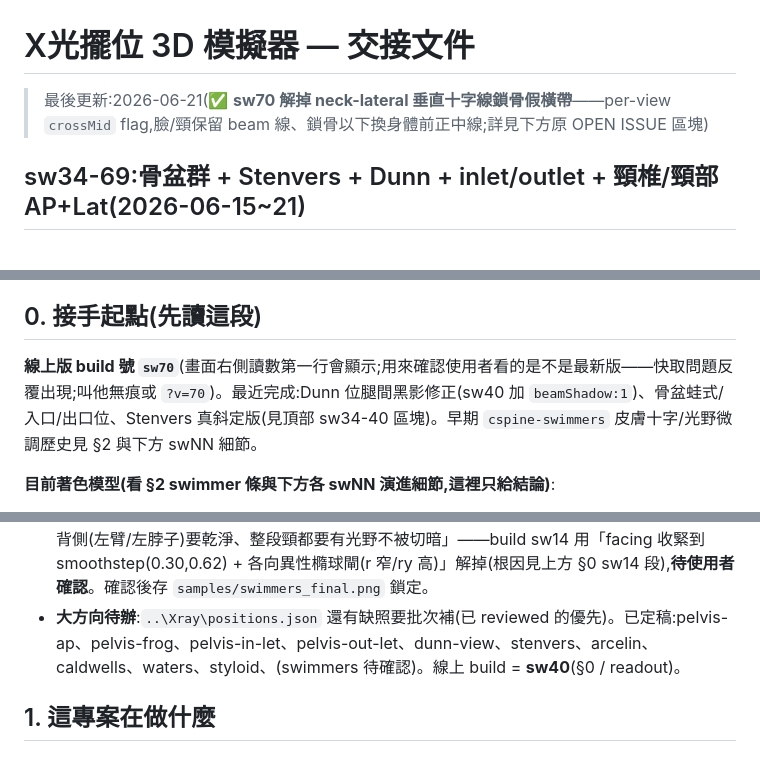
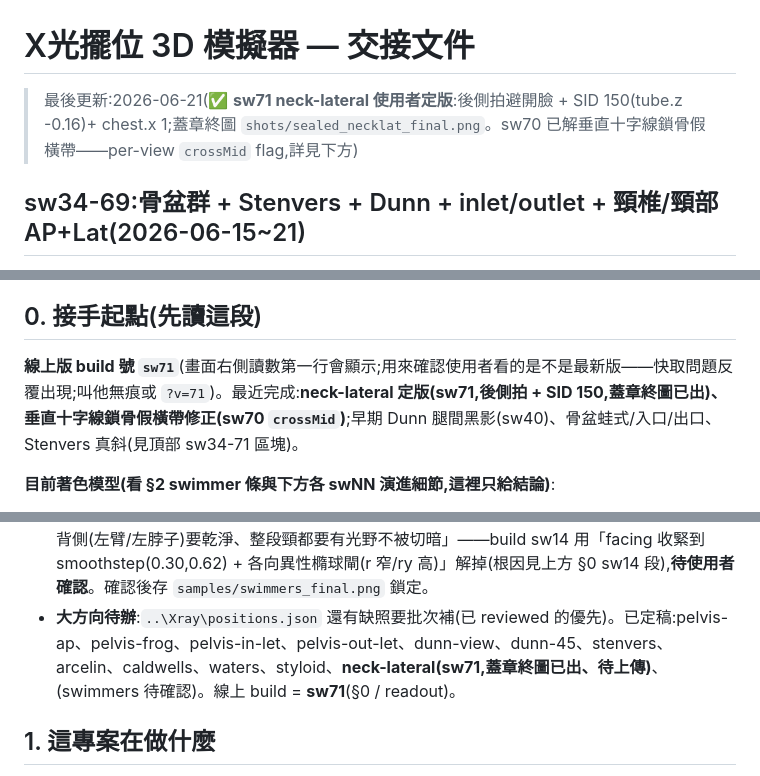
Before and after one commit to mickeypeng530/3D, a Markdown page: HANDOVER.md, 3 parts joined by grey strips. Drawn GitHub-style.

Commit message:
docs: neck-lateral 定版 sw71(後側拍 + SID 150 + 蓋章終圖),更新交接
Co-Authored-By: Claude Opus 4.8 <noreply@anthropic.com>

```diff
--- a/HANDOVER.md
+++ b/HANDOVER.md
@@ -1,6 +1,6 @@
 # X光擺位 3D 模擬器 — 交接文件
 
-> 最後更新:2026-06-21(✅ **sw70 解掉 neck-lateral 垂直十字線鎖骨假橫帶**——per-view `crossMid` flag,臉/頸保留 beam 線、鎖骨以下換身體前正中線;詳見下方原 OPEN ISSUE 區塊)
+> 最後更新:2026-06-21(✅ **sw71 neck-lateral 使用者定版**:後側拍避開臉 + SID 150(tube.z -0.16)+ chest.x 1;蓋章終圖 `shots/sealed_necklat_final.png`。sw70 已解垂直十字線鎖骨假橫帶——per-view `crossMid` flag,詳見下方)
 
 ## sw34-69:骨盆群 + Stenvers + Dunn + inlet/outlet + 頸椎/頸部 AP+Lat(2026-06-15~21)
 - ⚠️ **`cspine-*`(頸椎,看骨)和 `neck-*`(頸部,軟組織/氣道)是獨立 view,別混**(使用者糾正過)。擺位骨架幾乎相同(立位、下巴抬、CR 對 C4),差在臨床目的/曝光/準直/SID。已建起始 preset:cspine-ap(sw56)、neck-ap(sw57)、neck-lateral(sw58);cspine-lateral 早就有。cspine-ap/lateral 主站已有照片,neck-ap/lateral 是缺照(要補)。
@@ -90,7 +91,7 @@
 
 ## 0. 接手起點(先讀這段)
 
-**線上版 build 號 `sw70`**(畫面右側讀數第一行會顯示;用來確認使用者看的是不是最新版——快取問題反覆出現;叫他無痕或 `?v=70`)。最近完成:Dunn 位腿間黑影修正(sw40 加 `beamShadow:1`)、骨盆蛙式/入口/出口位、Stenvers 真斜定版(見頂部 sw34-40 區塊)。早期 `cspine-swimmers` 皮膚十字/光野微調歷史見 §2 與下方 swNN 細節。
+**線上版 build 號 `sw71`**(畫面右側讀數第一行會顯示;用來確認使用者看的是不是最新版——快取問題反覆出現;叫他無痕或 `?v=71`)。最近完成:**neck-lateral 定版(sw71,後側拍 + SID 150,蓋章終圖已出)、垂直十字線鎖骨假橫帶修正(sw70 `crossMid`)**;早期 Dunn 腿間黑影(sw40)、骨盆蛙式/入口/出口、Stenvers 真斜(見頂部 sw34-71 區塊)。
 
 **目前著色模型(看 §2 swimmer 條與下方各 swNN 演進細節,這裡只給結論)**:
 - **皮膚十字/光野**:用 TSL `beamPaint`,**身體**畫光野亮區+十字、**承光面(X光板)**只畫柔光野+sun 柔影(無投影十字)。`beamPaint` 用 `if(onSurface)` 編譯期分支。
@@ -107,7 +108,7 @@
 - **使用者習慣**:他都在 GitHub live 站看(不看本機);每次改完要他**無痕視窗**或 `?v=數字` 破快取(普通 Ctrl+Shift+R 對 Pages HTML 常破不掉)。改完務必 commit+push,並把 build 號 +1。
 - **使用者偏好自己用滑桿微調**再回報數值,你再寫進 preset。不要替他決定最終角度。
 - **Swimmer's 目前狀態**:側位、近板手高舉/遠手下壓/下顎抬、SID 102 都 OK;十字+光野「畫在皮膚上」的機制已大致正確(見 §2 該條的完整除錯紀錄)。最後卡在「十字只在朝球管的脖子正面、背側(左臂/左脖子)要乾淨、整段頸都要有光野不被切暗」——build sw14 用「facing 收緊到 smoothstep(0.30,0.62) + 各向異性橢球閘(r 窄/ry 高)」解掉(根因見上方 §0 sw14 段),**待使用者確認**。確認後存 `samples/swimmers_final.png` 鎖定。
-- **大方向待辦**:`..\Xray\positions.json` 還有缺照要批次補(已 reviewed 的優先)。已定稿:pelvis-ap、pelvis-frog、pelvis-in-let、pelvis-out-let、dunn-view、stenvers、arcelin、caldwells、waters、styloid、(swimmers 待確認)。線上 build = **sw40**(§0 / readout)。
+- **大方向待辦**:`..\Xray\positions.json` 還有缺照要批次補(已 reviewed 的優先)。已定稿:pelvis-ap、pelvis-frog、pelvis-in-let、pelvis-out-let、dunn-view、dunn-45、stenvers、arcelin、caldwells、waters、styloid、**neck-lateral(sw71,蓋章終圖已出、待上傳)**、(swimmers 待確認)。線上 build = **sw71**(§0 / readout)。
 
 
 ## 1. 這專案在做什麼
```
Also changed, not shown: other parts of HANDOVER.md (+1 -0 lines).
